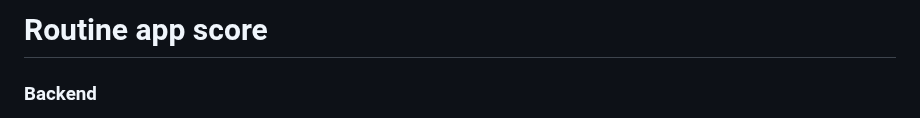
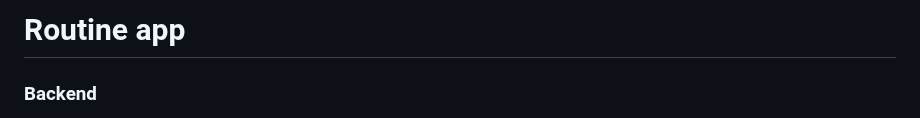
Before and after one commit to lexarudak/routine, a Markdown page: road map.md, the part around the change. Rendered like a GitHub page.

```diff
--- a/road map.md
+++ b/road map.md
@@ -1,4 +1,4 @@
-# Routine app score
+# Routine app
 
 
 ### Backend
```
